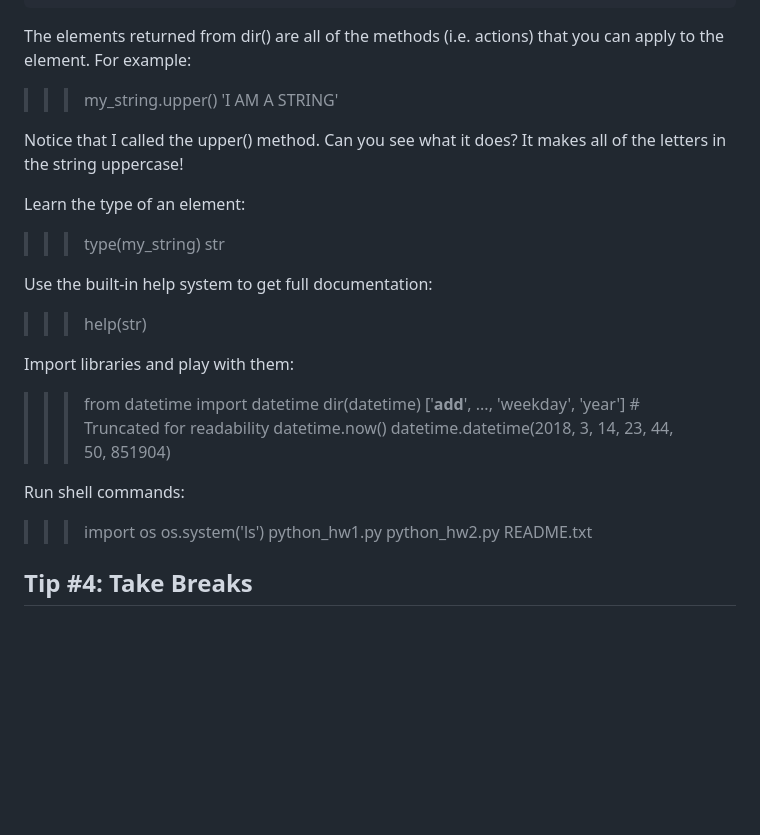
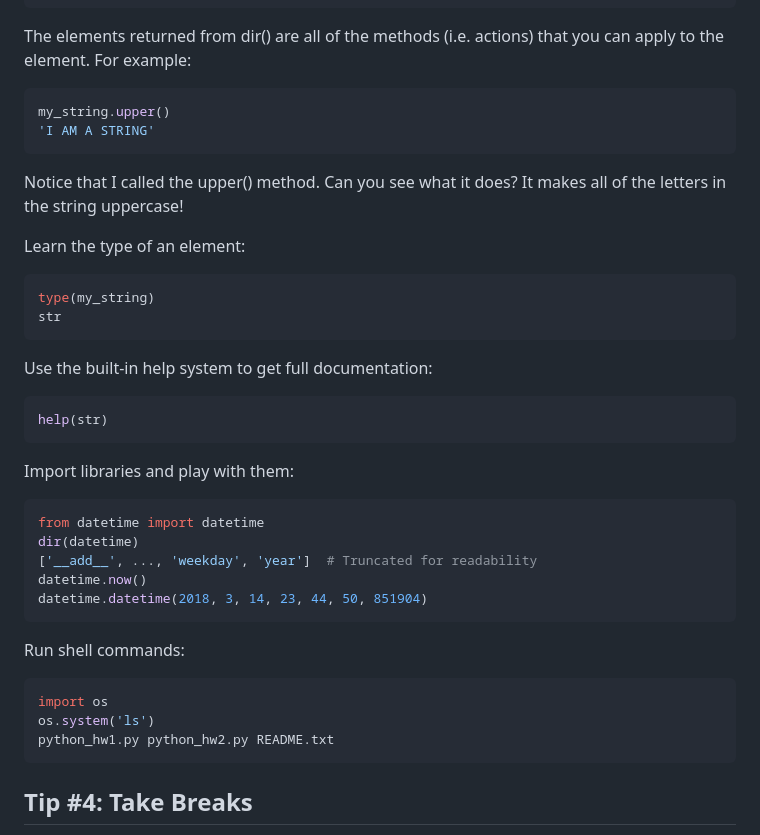
Before and after one commit to aurimas13/Python-Beginner-Course, a Markdown page: Tips/happy_learning.md, the part around the change. GitHub-like rendering; blank space fills up the shorter version.

Commit message:
Updated Python Learning  tips

````diff
--- a/Tips/happy_learning.md
+++ b/Tips/happy_learning.md
@@ -40,33 +40,43 @@ dir(my_string)
 
 The elements returned from dir() are all of the methods (i.e. actions) that you can apply to the element. For example:
 
->>> my_string.upper()
->>> 'I AM A STRING'
+```python
+my_string.upper()
+'I AM A STRING'
+```
 
 Notice that I called the upper() method. Can you see what it does? It makes all of the letters in the string uppercase!
 
 Learn the type of an element:
 
->>> type(my_string)
->>> str
+```python
+type(my_string)
+str
+```
 
 Use the built-in help system to get full documentation:
 
->>> help(str)
+```python
+help(str)
+```
 
 Import libraries and play with them:
 
->>> from datetime import datetime
->>> dir(datetime)
+```python
+from datetime import datetime
+dir(datetime)
 ['__add__', ..., 'weekday', 'year']  # Truncated for readability
->>> datetime.now()
+datetime.now()
 datetime.datetime(2018, 3, 14, 23, 44, 50, 851904)
+```
 
 Run shell commands:
 
->>> import os
->>> os.system('ls')
+```python
+import os
+os.system('ls')
 python_hw1.py python_hw2.py README.txt
+```
 
 ## Tip #4: Take Breaks
 
````
